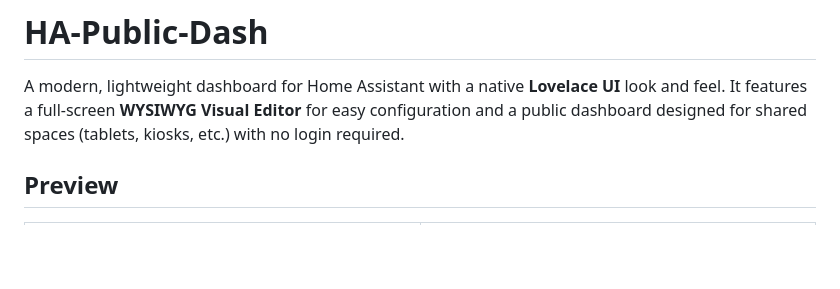
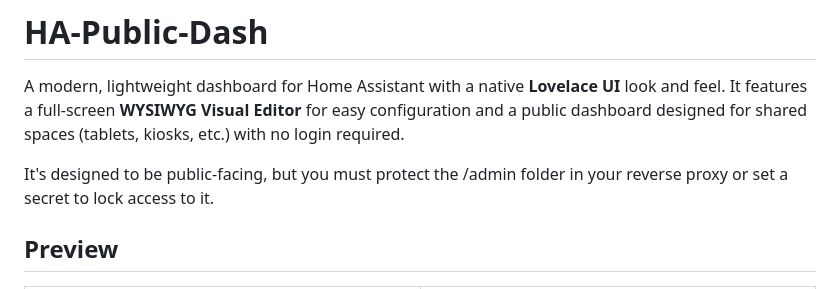
Before and after one commit to mitchsurp/HA-Public-Dash, a Markdown page: README.md, the part around the change. Rendered like a GitHub page; blank space fills up the shorter version.

Commit message:
Update README with security note for /admin folder
Added note about protecting the /admin folder.

```diff
--- a/README.md
+++ b/README.md
@@ -1,6 +1,8 @@
 # HA-Public-Dash
 
 A modern, lightweight dashboard for Home Assistant with a native **Lovelace UI** look and feel. It features a full-screen **WYSIWYG Visual Editor** for easy configuration and a public dashboard designed for shared spaces (tablets, kiosks, etc.) with no login required.
+
+It's designed to be public-facing, but you must protect the /admin folder in your reverse proxy or set a secret to lock access to it.
 
 ## Preview
 
```
